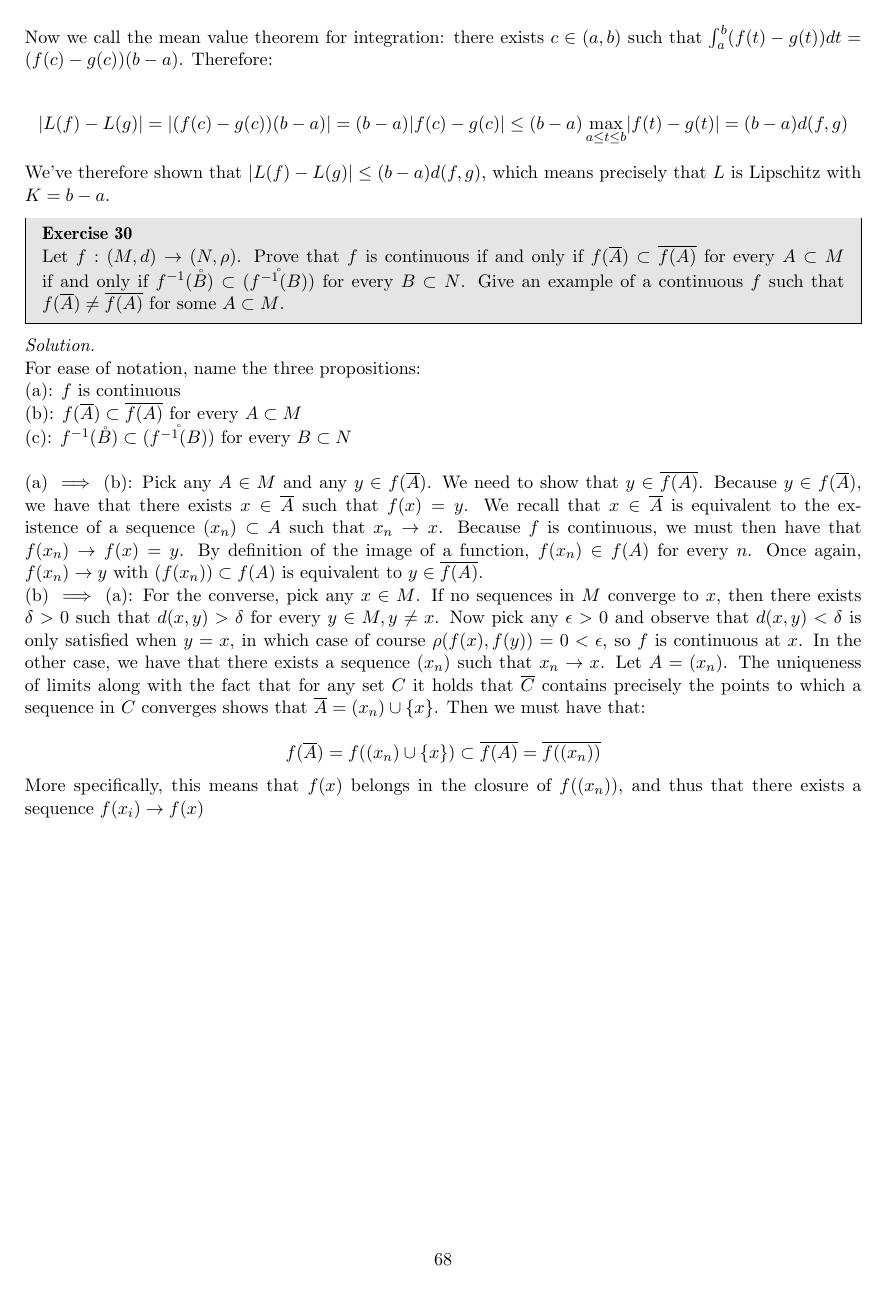
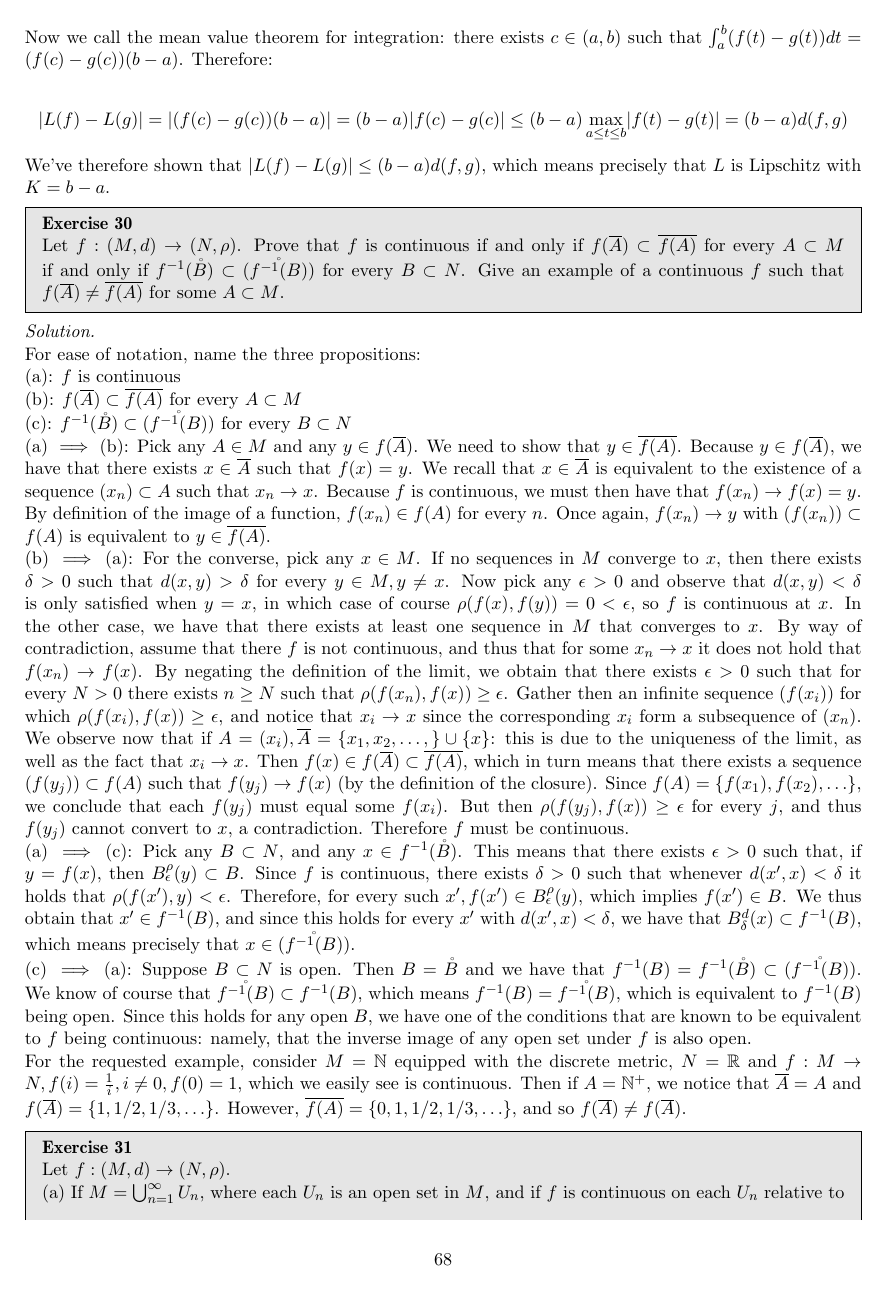
Before and after one commit to geomlyd/math_solutions, a LaTeX thesis (carothers_ra/main.tex, which reads carothers_ra/ch5.tex): page 68 of 68 before the commit and page 68 of 69 after it. Compiled offline with pdfLaTeX.

Commit message:
Ex. 30 and almost 31 ch. 5 Carothers

```diff
--- a/carothers_ra/ch5.tex
+++ b/carothers_ra/ch5.tex
@@ -234,12 +233,39 @@
     (b) $\implies$ (a): For the converse, pick any $x \in M$.
     If no sequences in $M$ converge to $x$, then there exists $\delta > 0$ such that $d(x, y) > \delta$ for every $y \in M, y \neq x$.
     Now pick any $\epsilon > 0$ and observe that $d(x, y) < \delta$ is only satisfied when $y = x$, in which case of course $\rho(f(x), f(y)) = 0 < \epsilon$, so $f$ is continuous at $x$.
-    In the other case, we have that there exists a sequence $(x_n)$ such that $x_n \rightarrow x$.
-    Let $A = (x_n)$.
-    The uniqueness of limits along with the fact that for any set $C$ it holds that $\overline{C}$ contains precisely the points to which a sequence in $C$ converges shows that $\overline{A} = (x_n) \cup \{x\}$.
-    Then we must have that:
+    In the other case, we have that there exists at least one sequence in $M$ that converges to $x$.
+    By way of contradiction, assume that there $f$ is not continuous, and thus that for some $x_n \rightarrow x$ it does not hold that $f(x_n) \rightarrow f(x)$.
+    By negating the definition of the limit, we obtain that there exists $\epsilon > 0$ such that for every $N > 0$ there exists $n \geq N$ such that $\rho(f(x_n), f(x)) \geq \epsilon$.
+    Gather then an infinite sequence $(f(x_i))$ for which $\rho(f(x_i), f(x)) \geq \epsilon$, and notice that $x_i \rightarrow x$ since the corresponding $x_i$ form a subsequence of $(x_n)$.
+    We observe now that if $A = (x_i), \overline{A} = \{x_1, x_2, \ldots, \} \cup \{x\}$: this is due to the uniqueness of the limit, as well as the fact that $x_i \rightarrow x$.
+    Then $f(x) \in f(\overline{A}) \subset \overline{f(A)}$, which in turn means that there exists a sequence $(f(y_j)) \subset f(A)$ such that $f(y_j) \rightarrow f(x)$ (by the definition of the closure).
+    Since $f(A) = \{f(x_1), f(x_2), \ldots\}$, we conclude that each $f(y_j)$ must equal some $f(x_i)$.
+    But then $\rho(f(y_j), f(x)) \geq \epsilon$ for every $j$, and thus $f(y_j)$ cannot convert to $x$, a contradiction.
+    Therefore $f$ must be continuous.
 
-    \[f(\overline{A}) = f((x_n) \cup \{x\}) \subset \overline{f(A)} = \overline{f((x_n))}\]
+    (a) $\implies$ (c): Pick any $B \subset N$, and any $x \in f^{-1}(\mathring{B})$.
+    This means that there exists $\epsilon > 0$ such that, if $y = f(x)$, then $B_{\epsilon}^{\rho}(y) \subset B$.
+    Since $f$ is continuous, there exists $\delta > 0$ such that whenever $d(x', x) < \delta$ it holds that $\rho(f(x'), y) < \epsilon$.
+    Therefore, for every such $x', f(x') \in B_{\epsilon}^{\rho}(y)$, which implies $f(x') \in B$.
+    We thus obtain that $x' \in f^{-1}(B)$, and since this holds for every $x'$ with $d(x', x) < \delta$, we have that $B_{\delta}^{d}(x) \subset f^{-1}(B)$, which means precisely that $x \in \mathring{(f^{-1}(B))}$.
 
-    More specifically, this means that $f(x)$ belongs in the closure of $f((x_n))$, and thus that there exists a sequence $f(x_i) \rightarrow f(x)$
+    (c) $\implies$ (a): Suppose $B \subset N$ is open.
+    Then $B = \mathring{B}$ and we have that $f^{-1}(B) = f^{-1}(\mathring{B}) \subset \mathring{(f^{-1}(B))}$.
+    We know of course that $\mathring{f^{-1}(B)} \subset f^{-1}(B)$, which means $f^{-1}(B) = \mathring{f^{-1}(B)}$, which is equivalent to $f^{-1}(B)$ being open.
+    Since this holds for any open $B$, we have one of the conditions that are known to be equivalent to $f$ being continuous: namely, that the inverse image of any open set under $f$ is also open.
+
+    For the requested example, consider $M = \mathbb{N}$ equipped with the discrete metric, $N = \mathbb{R}$ and $f: M \rightarrow N, f(i) = \frac{1}{i}, i \neq 0, f(0) = 1$, which we easily see is continuous.
+    Then if $A = \mathbb{N}^+$, we notice that $\overline{A} = A$ and $f(\overline{A}) = \{1, 1/2, 1/3, \ldots\}$.
+    However, $\overline{f(A)} = \{0, 1, 1/2, 1/3, \ldots\}$, and so $f(\overline{A}) \neq f(\overline{A})$.
+
 \end{solution}
+
+\begin{exercise}{31}
+    Let $f: (M, d) \rightarrow (N, \rho)$.
+
+    (a) If $M = \bigcup_{n = 1}^{\infty} U_n$, where each $U_n$ is an open set in $M$, and if $f$ is continuous on each $U_n$ relative to that $U_n$, show that $f$ is continuous on $M$.
+
+    (b) If $M = U_{n=1}^{N} E_n$, where each $E_n$ is a closed set in $M$, and if $f$ is continuous on each $E_n$ relative to that $E_n$, show that $f$ is continuous on M.
+
+    (c) Give an example showing that $f$ can fail to be continuous on all of $M$ if, instead, we use a countably infinite union of closed sets $M = \bigcup_{n=1}^{\infty} E_n$ in (b).
+\end{exercise}
```
Also changed, not shown: carothers_ra/main.pdf, carothers_ra/ch5.tex (30 more changed lines).
